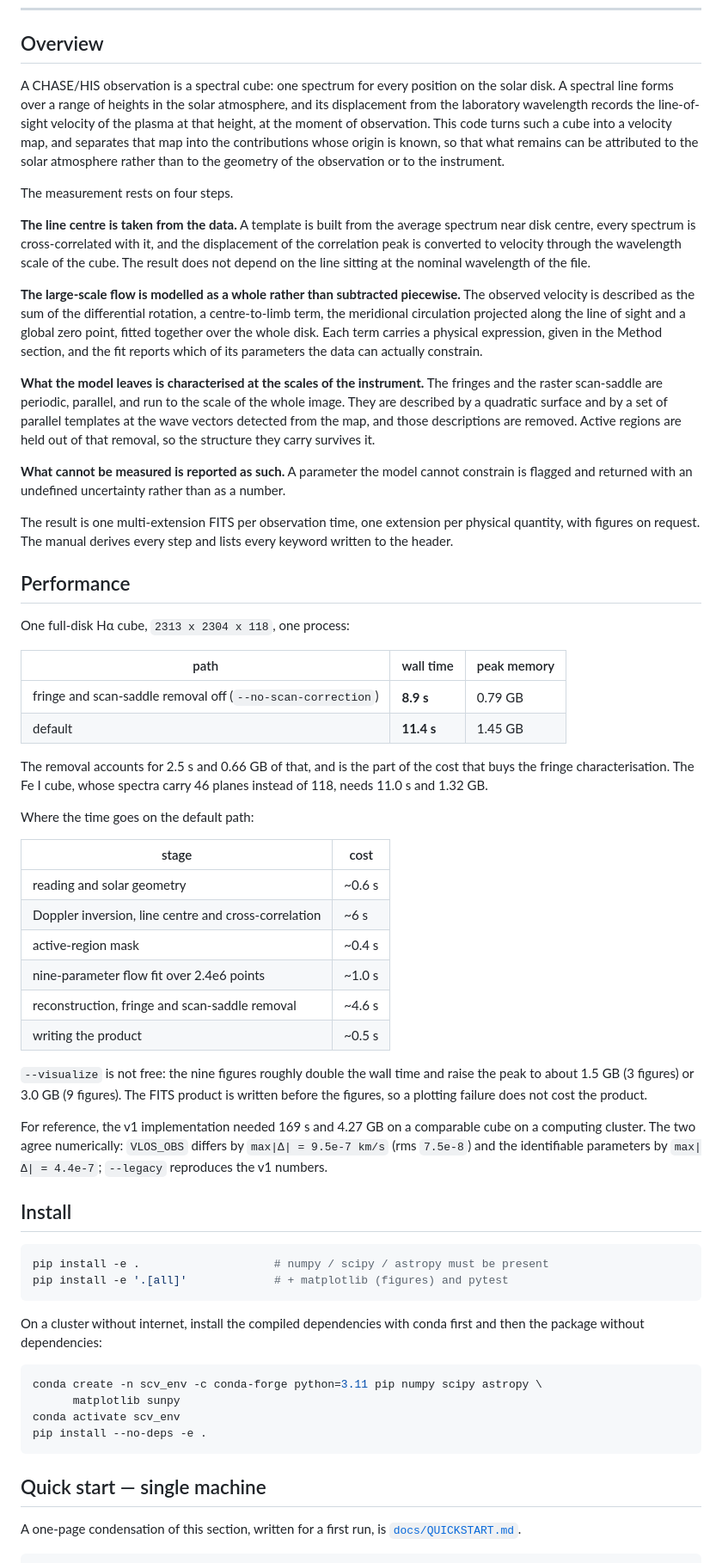
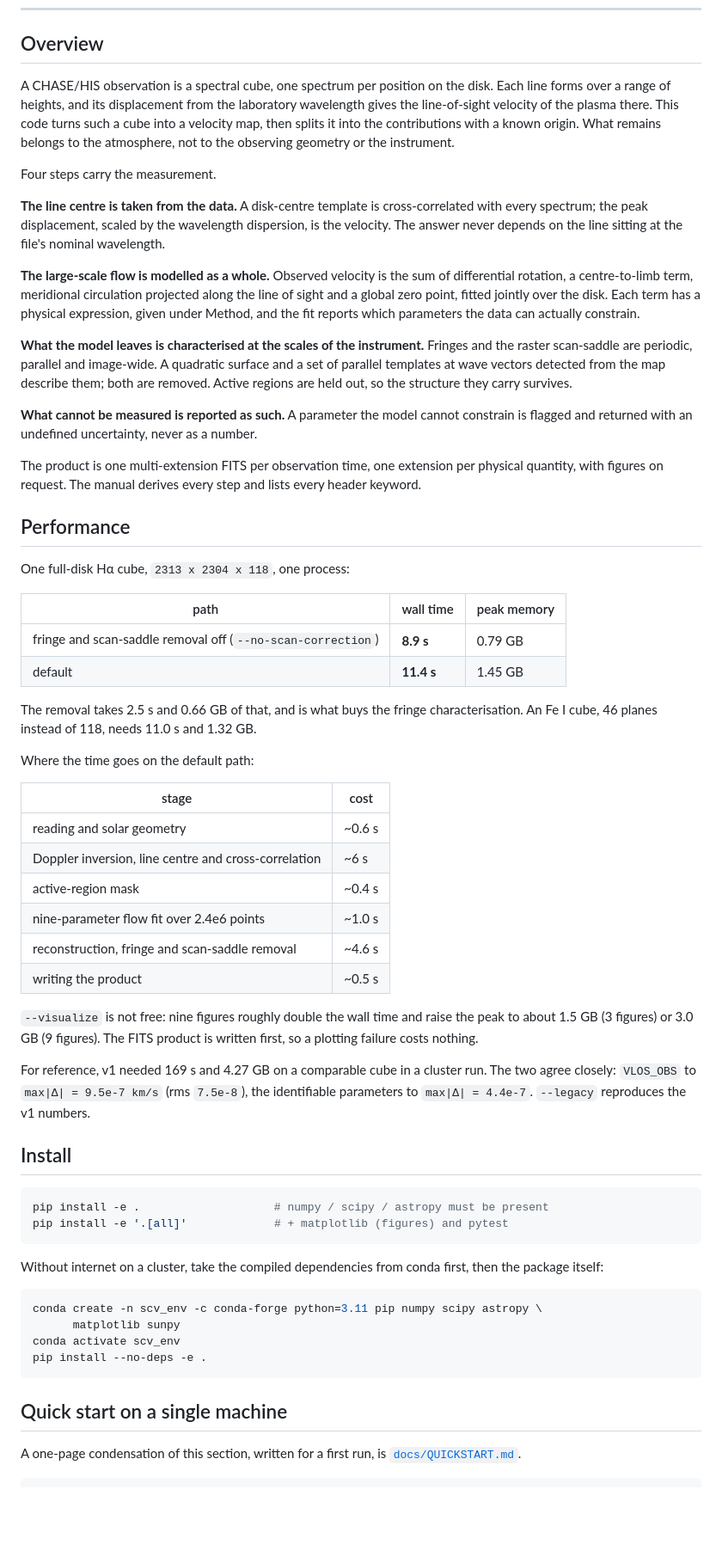
Before and after one commit to niyw1997/solar-chromosphere-velocity, a Markdown page: README.md, the part around one of its changes. Shown at 86% size. GitHub-like rendering; blank space fills up the shorter version.

````diff
--- a/README.md
+++ b/README.md
@@ -44,44 +42,38 @@ itself is described below and derived in full in the manual.
 
 ## Overview
 
-A CHASE/HIS observation is a spectral cube: one spectrum for every position on the
-solar disk.  A spectral line forms over a range of heights in the solar atmosphere,
-and its displacement from the laboratory wavelength records the line-of-sight
-velocity of the plasma at that height, at the moment of observation.  This code
-turns such a cube into a velocity map, and separates that map into the
-contributions whose origin is known, so that what remains can be attributed to the
-solar atmosphere rather than to the geometry of the observation or to the
-instrument.
+A CHASE/HIS observation is a spectral cube, one spectrum per position on the disk.
+Each line forms over a range of heights, and its displacement from the laboratory
+wavelength gives the line-of-sight velocity of the plasma there.  This code turns such a
+cube into a velocity map, then splits it into the contributions with a known
+origin.  What remains belongs to the atmosphere, not to the observing geometry or
+the instrument.
 
-The measurement rests on four steps.
+Four steps carry the measurement.
 
-**The line centre is taken from the data.**  A template is built from the average
-spectrum near disk centre, every spectrum is cross-correlated with it, and the
-displacement of the correlation peak is converted to velocity through the
-wavelength scale of the cube.  The result does not depend on the line sitting at
-the nominal wavelength of the file.
+**The line centre is taken from the data.**  A disk-centre template is
+cross-correlated with every spectrum; the peak displacement, scaled by the
+wavelength dispersion, is the velocity.  The answer never depends on the line
+sitting at the file's nominal wavelength.
 
-**The large-scale flow is modelled as a whole rather than subtracted piecewise.**
-The observed velocity is described as the sum of the differential rotation, a
-centre-to-limb term, the meridional circulation projected along the line of sight
-and a global zero point, fitted together over the whole disk.  Each term carries a
-physical expression, given in the Method section, and the fit reports which of its
+**The large-scale flow is modelled as a whole.**  Observed velocity is the sum of
+differential rotation, a centre-to-limb term, meridional circulation projected
+along the line of sight and a global zero point, fitted jointly over the disk.
+Each term has a physical expression, given under Method, and the fit reports which
 parameters the data can actually constrain.
 
-**What the model leaves is characterised at the scales of the instrument.**  The
-fringes and the raster scan-saddle are periodic, parallel, and run to the scale of
-the whole image.  They are described by a quadratic surface and by a set of
-parallel templates at the wave vectors detected from the map, and those
-descriptions are removed.  Active regions are held out of that removal, so the
-structure they carry survives it.
+**What the model leaves is characterised at the scales of the instrument.**
+Fringes and the raster scan-saddle are periodic, parallel and image-wide.  A
+quadratic surface and a set of parallel templates at wave vectors detected from the
+map describe them; both are removed.  Active regions are held out, so the structure
+they carry survives.
 
 **What cannot be measured is reported as such.**  A parameter the model cannot
-constrain is flagged and returned with an undefined uncertainty rather than as a
-number.
+constrain is flagged and returned with an undefined uncertainty, never as a number.
 
-The result is one multi-extension FITS per observation time, one extension per
+The product is one multi-extension FITS per observation time, one extension per
 physical quantity, with figures on request.  The manual derives every step and
-lists every keyword written to the header.
+lists every header keyword.
 
 ## Performance
 
@@ -92,9 +84,8 @@ One full-disk Hα cube, `2313 x 2304 x 118`, one process:
 | fringe and scan-saddle removal off (`--no-scan-correction`) | **8.9 s** | 0.79 GB |
 | default | **11.4 s** | 1.45 GB |
 
-The removal accounts for 2.5 s and 0.66 GB of that, and is the part of the cost
-that buys the fringe characterisation.  The Fe I cube, whose spectra carry 46
-planes instead of 118, needs 11.0 s and 1.32 GB.
+The removal takes 2.5 s and 0.66 GB of that, and is what buys the fringe
+characterisation.  An Fe I cube, 46 planes instead of 118, needs 11.0 s and 1.32 GB.
 
 Where the time goes on the default path:
 
@@ -107,14 +98,14 @@ Where the time goes on the default path:
 | reconstruction, fringe and scan-saddle removal | ~4.6 s |
 | writing the product | ~0.5 s |
 
-`--visualize` is not free: the nine figures roughly double the wall time and raise
-the peak to about 1.5 GB (3 figures) or 3.0 GB (9 figures).  The FITS product is
-written before the figures, so a plotting failure does not cost the product.
+`--visualize` is not free: nine figures roughly double the wall time and raise the
+peak to about 1.5 GB (3 figures) or 3.0 GB (9 figures).  The FITS product is
+written first, so a plotting failure costs nothing.
 
-For reference, the v1 implementation needed 169 s and 4.27 GB on a comparable
-cube on a computing cluster.  The two agree numerically: `VLOS_OBS`
-differs by `max|Δ| = 9.5e-7 km/s` (rms `7.5e-8`) and the identifiable parameters
-by `max|Δ| = 4.4e-7`; `--legacy` reproduces the v1 numbers.
+For reference, v1 needed 169 s and 4.27 GB on a comparable cube in a cluster run.
+The two agree closely: `VLOS_OBS` to `max|Δ| = 9.5e-7 km/s` (rms `7.5e-8`), the
+identifiable parameters to `max|Δ| = 4.4e-7`.  `--legacy` reproduces the v1
+numbers.
 
 ## Install
 
@@ -123,8 +114,8 @@ pip install -e .                    # numpy / scipy / astropy must be present
 pip install -e '.[all]'             # + matplotlib (figures) and pytest
 ```
 
-On a cluster without internet, install the compiled dependencies with conda
-first and then the package without dependencies:
+Without internet on a cluster, take the compiled dependencies from conda first,
+then the package itself:
 
 ```bash
 conda create -n scv_env -c conda-forge python=3.11 pip numpy scipy astropy \
@@ -133,7 +124,7 @@ conda activate scv_env
 pip install --no-deps -e .
 ```
 
-## Quick start — single machine
+## Quick start on a single machine
 
 A one-page condensation of this section, written for a first run, is
 [`docs/QUICKSTART.md`](docs/QUICKSTART.md).
````
Also changed, not shown: other parts of README.md (+103 -114 lines).
